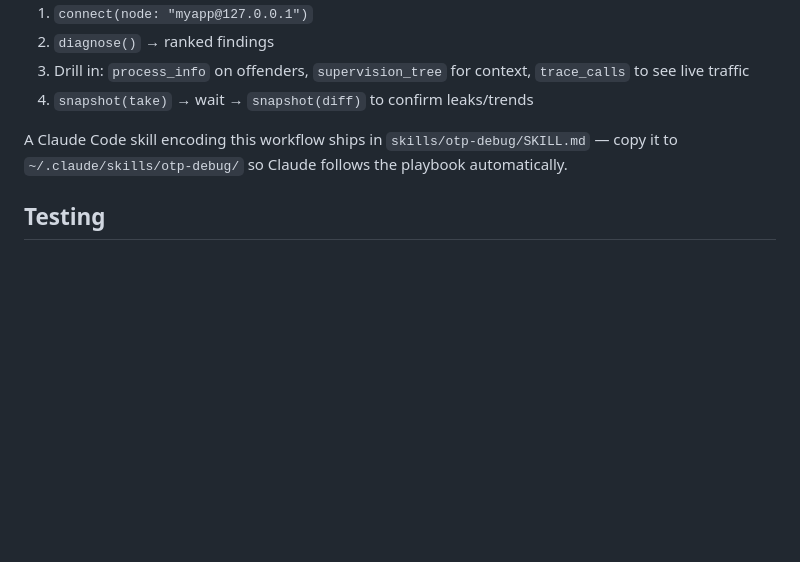
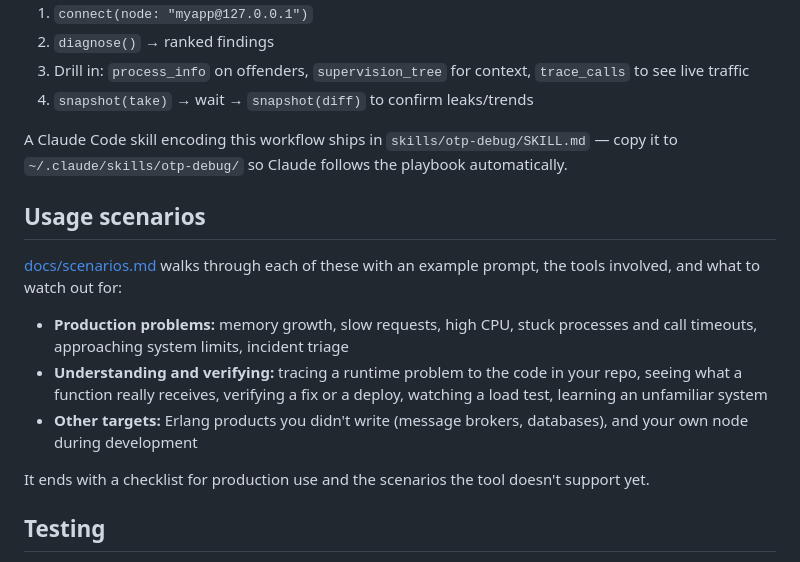
Before and after one commit to ayarodionov/otp_debug_mcp, a Markdown page: README.md, the part around the change. GitHub-like rendering; blank space fills up the shorter version.

Commit message:
Link the usage scenarios guide from the README
Co-Authored-By: Claude Opus 5.5 <noreply@anthropic.com>

```diff
--- a/README.md
+++ b/README.md
@@ -116,6 +116,22 @@ A Claude Code skill encoding this workflow ships in
 `skills/otp-debug/SKILL.md` — copy it to `~/.claude/skills/otp-debug/` so
 Claude follows the playbook automatically.
 
+## Usage scenarios
+
+[docs/scenarios.md](docs/scenarios.md) walks through each of these with an
+example prompt, the tools involved, and what to watch out for:
+
+- **Production problems:** memory growth, slow requests, high CPU, stuck
+  processes and call timeouts, approaching system limits, incident triage
+- **Understanding and verifying:** tracing a runtime problem to the code in
+  your repo, seeing what a function really receives, verifying a fix or a
+  deploy, watching a load test, learning an unfamiliar system
+- **Other targets:** Erlang products you didn't write (message brokers,
+  databases), and your own node during development
+
+It ends with a checklist for production use and the scenarios the tool
+doesn't support yet.
+
 ## Testing
 
 `scripts/` holds an end-to-end check that drives the release over MCP stdio
```
